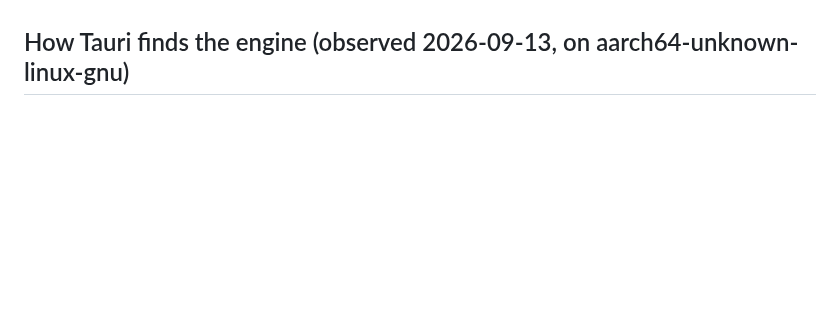
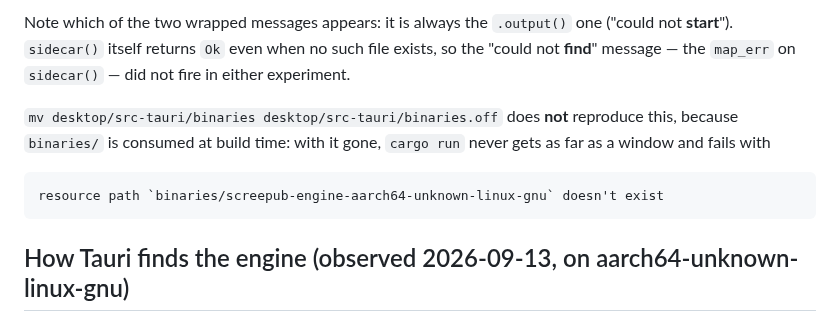
Before and after one commit to ssandweiss/screepub, a Markdown page: desktop/README.md, the part around one of its changes. Rendered like a GitHub page; blank space fills up the shorter version.

```diff
--- a/desktop/README.md
+++ b/desktop/README.md
@@ -22,3 +82,13 @@ exist before `cargo build` even *compiles*, see below.
+Note which of the two wrapped messages appears: it is always the
+`.output()` one ("could not **start**"). `sidecar()` itself returns `Ok`
+even when no such file exists, so the "could not **find**" message — the
+`map_err` on `sidecar()` — did not fire in either experiment.
+
+`mv desktop/src-tauri/binaries desktop/src-tauri/binaries.off` does **not**
+reproduce this, because `binaries/` is consumed at build time: with it gone,
+`cargo run` never gets as far as a window and fails with
+
+    resource path `binaries/screepub-engine-aarch64-unknown-linux-gnu` doesn't exist
 
 ## How Tauri finds the engine (observed 2026-09-13, on aarch64-unknown-linux-gnu)
 
```
Also changed, not shown: other parts of desktop/README.md (+60 -0 lines).
